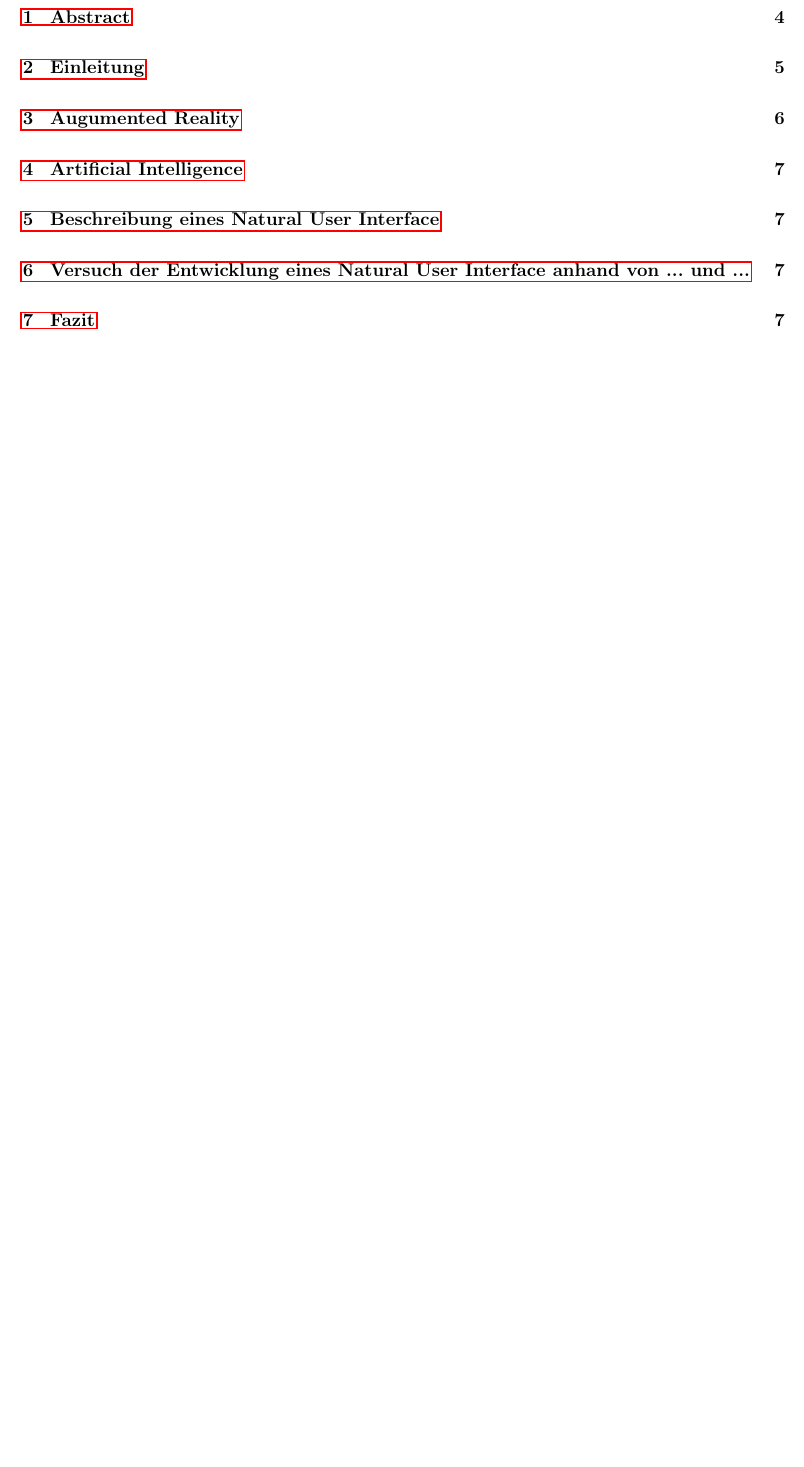
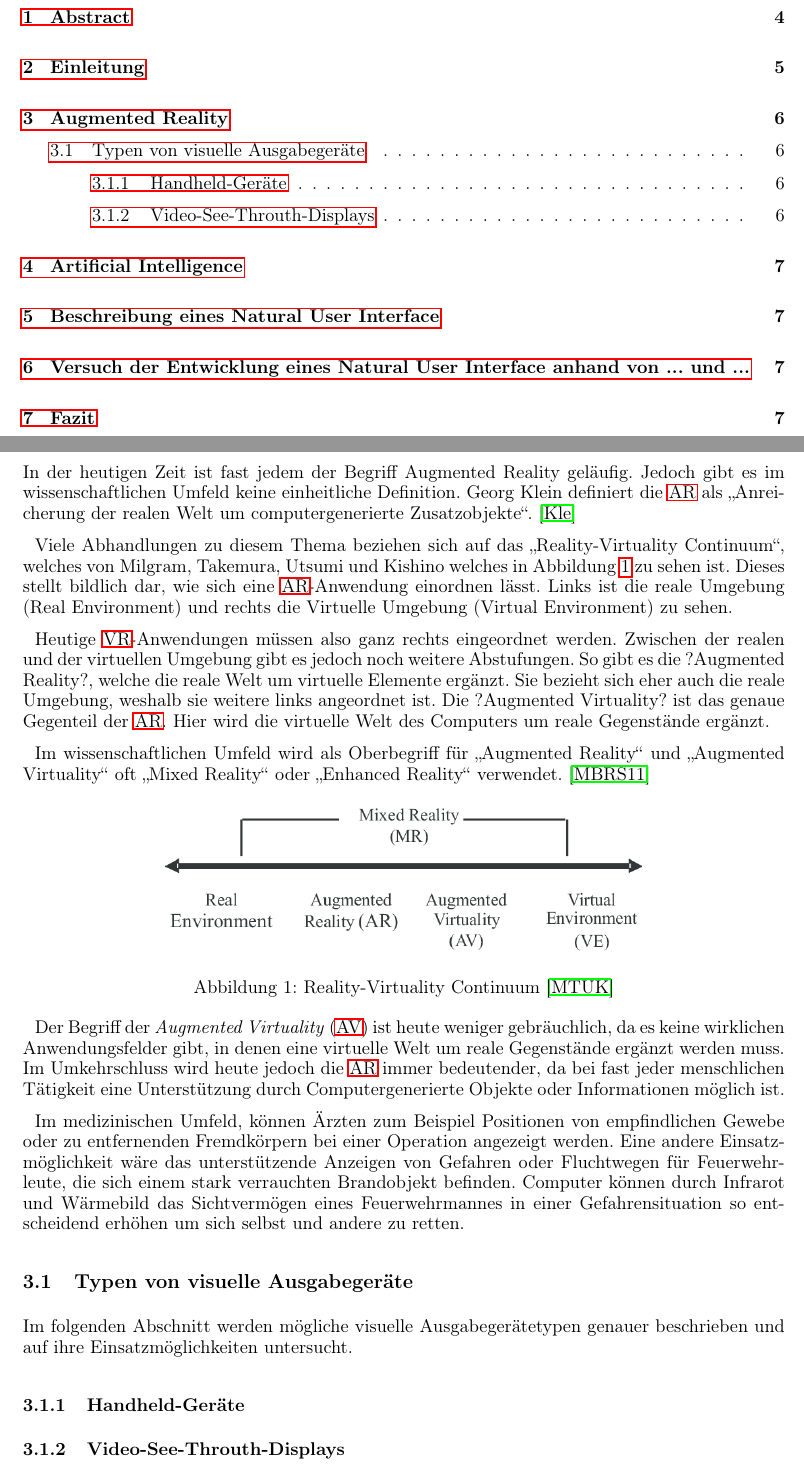
Before and after one commit to ajdf24/Masterarbeit, a LaTeX document (Masterarbeit.tex, which reads AR.tex): part of page 3 of 11 before the commit and two parts of pages 3 and 6 of 11 after it, the two joined at a grey line, cut so that both start at the same text, the shorter picture padded with empty space. Compiled offline with pdfLaTeX; the source files are stored in an older character set and shown here as Unicode.

Commit message:
Kapitel AR begonnen

```diff
--- a/AR.tex
+++ b/AR.tex
@@ -1 +1,27 @@
-\section{Augumented Reality}
+\section{Augmented Reality}
+In der heutigen Zeit ist fast jedem der Begriff Augmented Reality geläufig. Jedoch gibt es im wissenschaftlichen Umfeld keine einheitliche Definition. Georg Klein definiert die \ac{AR} als "`Anreicherung der realen Welt um computergenerierte Zusatzobjekte"'. \cite{KleinG}
+
+Viele Abhandlungen zu diesem Thema beziehen sich auf das "`Reality-Virtuality Continuum"', welches von Milgram, Takemura, Utsumi und Kishino welches in Abbildung \ref{rvc_img} zu sehen ist. Dieses stellt bildlich dar, wie sich eine \ac{AR}-Anwendung einordnen lässt. Links ist die reale Umgebung (Real Environment) und rechts die Virtuelle Umgebung (Virtual Environment) zu sehen.
+
+Heutige \ac{VR}-Anwendungen müssen also ganz rechts eingeordnet werden. Zwischen der realen und der virtuellen Umgebung gibt es jedoch noch weitere Abstufungen. So gibt es die ?Augmented  Reality?, welche die reale Welt um virtuelle Elemente ergänzt. Sie bezieht sich eher auch die reale Umgebung, weshalb sie weitere links angeordnet ist. Die ?Augmented Virtuality? ist das genaue Gegenteil der \ac{AR}. Hier wird die virtuelle Welt des Computers um reale Gegenstände ergänzt.
+
+Im wissenschaftlichen Umfeld wird als Oberbegriff für "`Augmented Reality"' und "`Augmented Virtuality"' oft "`Mixed Reality"' oder "`Enhanced Reality"' verwendet. \cite{ARTuP}
+
+\begin{figure}[!ht]
+\centering
+\includegraphics[width=10cm]{Bilder/ar_vr.png}
+\caption{Reality-Virtuality Continuum \cite{rvc}}
+\label{rvc_img}
+\centering
+\end{figure}
+
+Der Begriff der \ac{AV} ist heute weniger gebräuchlich, da es keine wirklichen Anwendungsfelder gibt, in denen eine virtuelle Welt um reale Gegenstände ergänzt werden muss. Im Umkehrschluss wird heute jedoch die \ac{AR} immer bedeutender, da bei fast jeder menschlichen Tätigkeit eine Unterstützung durch Computergenerierte Objekte oder Informationen möglich ist.
+
+Im medizinischen Umfeld, können Ärzten zum Beispiel Positionen von empfindlichen Gewebe oder zu entfernenden Fremdkörpern bei einer Operation angezeigt werden. Eine andere Einsatzmöglichkeit wäre das unterstützende Anzeigen von Gefahren oder Fluchtwegen für Feuerwehrleute, die sich einem stark verrauchten Brandobjekt befinden. Computer können durch Infrarot und Wärmebild das Sichtvermögen eines Feuerwehrmannes in einer Gefahrensituation so entscheidend erhöhen um sich selbst und andere zu retten.
+
+\subsection{Typen von visuelle Ausgabegeräte}
+Im folgenden Abschnitt werden mögliche visuelle Ausgabegerätetypen genauer beschrieben und auf ihre Einsatzmöglichkeiten untersucht.
+
+\subsubsection{Handheld-Geräte}
+
+\subsubsection{Video-See-Throuth-Displays}
```
Also changed, not shown: Abkuerzungen.tex (+1 -0 lines), Quellen.bib (+16 -0 lines), Bilder/ar_vr.png (added), Masterarbeit.pdf.
